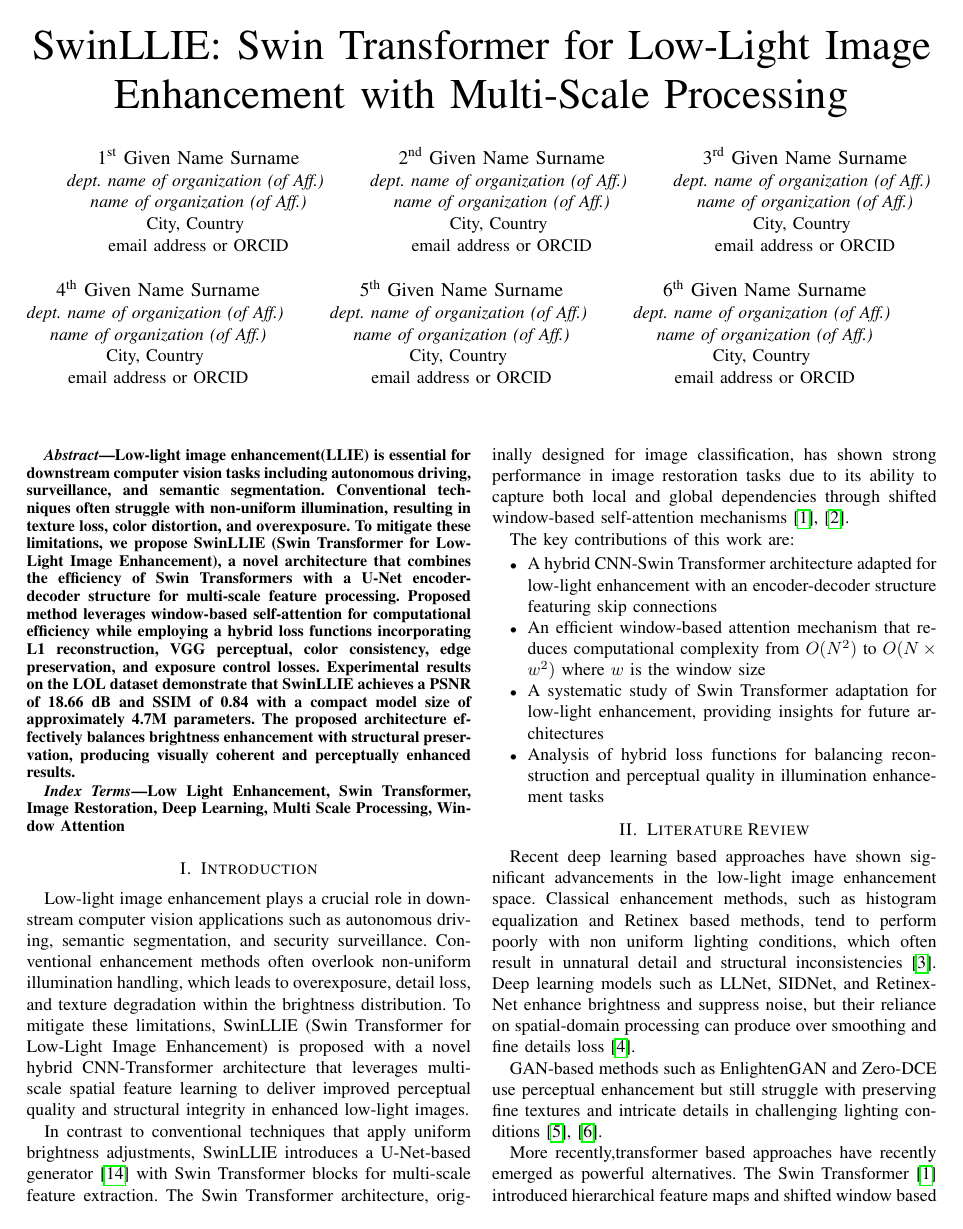
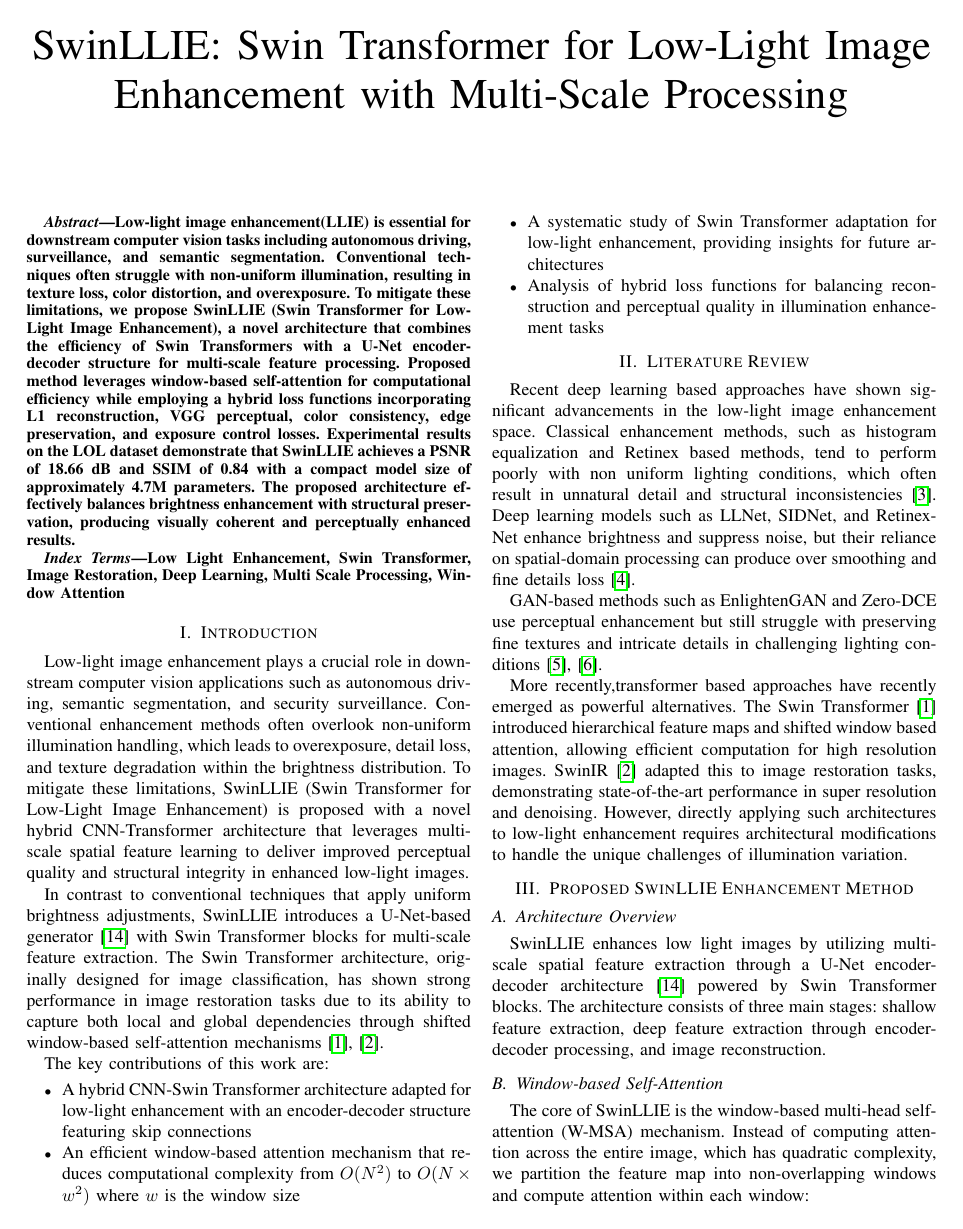
Before and after one commit to kavindamihiran/SwinLLIE, a LaTeX paper (Guides/SwinLLIE_conference_101719.tex): page 1 of 6. Compiled offline with pdfLaTeX.

Commit message:
chore: anonymize author information and update terminology to proposed in conference paper

```diff
--- a/Guides/SwinLLIE_conference_101719.tex
+++ b/Guides/SwinLLIE_conference_101719.tex
@@ -1,6 +1,5 @@
 \documentclass[conference]{IEEEtran}
-\IEEEoverridecommandlockouts
-% The preceding line is only needed to identify funding in the first footnote. If that is unneeded, please comment it out.
+% Double-blind submission: No author information included
 \usepackage{cite}
 \usepackage{amsmath,amssymb,amsfonts}
 \usepackage{algorithmic}
@@ -16,43 +15,6 @@
 \begin{document}
 
 \title{SwinLLIE: Swin Transformer for Low-Light Image Enhancement with Multi-Scale Processing}
-
-\author{\IEEEauthorblockN{1\textsuperscript{st} Given Name Surname}
-\IEEEauthorblockA{\textit{dept. name of organization (of Aff.)} \\
-\textit{name of organization (of Aff.)}\\
-City, Country \\
-email address or ORCID}
-\and
-\IEEEauthorblockN{2\textsuperscript{nd} Given Name Surname}
-\IEEEauthorblockA{\textit{dept. name of organization (of Aff.)} \\
-\textit{name of organization (of Aff.)}\\
-City, Country \\
-email address or ORCID}
-\and
-\IEEEauthorblockN{3\textsuperscript{rd} Given Name Surname}
-\IEEEauthorblockA{\textit{dept. name of organization (of Aff.)} \\
-\textit{name of organization (of Aff.)}\\
-City, Country \\
-email address or ORCID}
-\and
-\IEEEauthorblockN{4\textsuperscript{th} Given Name Surname}
-\IEEEauthorblockA{\textit{dept. name of organization (of Aff.)} \\
-\textit{name of organization (of Aff.)}\\
-City, Country \\
-email address or ORCID}
-\and
-\IEEEauthorblockN{5\textsuperscript{th} Given Name Surname}
-\IEEEauthorblockA{\textit{dept. name of organization (of Aff.)} \\
-\textit{name of organization (of Aff.)}\\
-City, Country \\
-email address or ORCID}
-\and
-\IEEEauthorblockN{6\textsuperscript{th} Given Name Surname}
-\IEEEauthorblockA{\textit{dept. name of organization (of Aff.)} \\
-\textit{name of organization (of Aff.)}\\
-City, Country \\
-email address or ORCID}
-}
 
 \maketitle
 
```
Also changed, not shown: Guides/SwinLLIE_conference_101719.tex (4 more changed lines).
